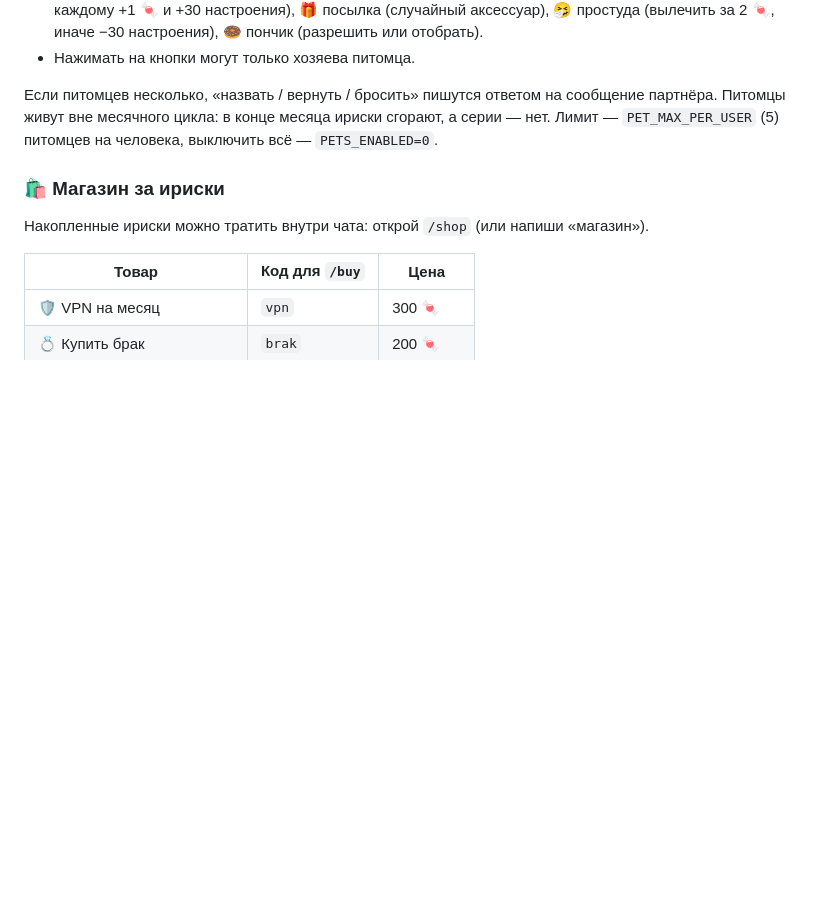
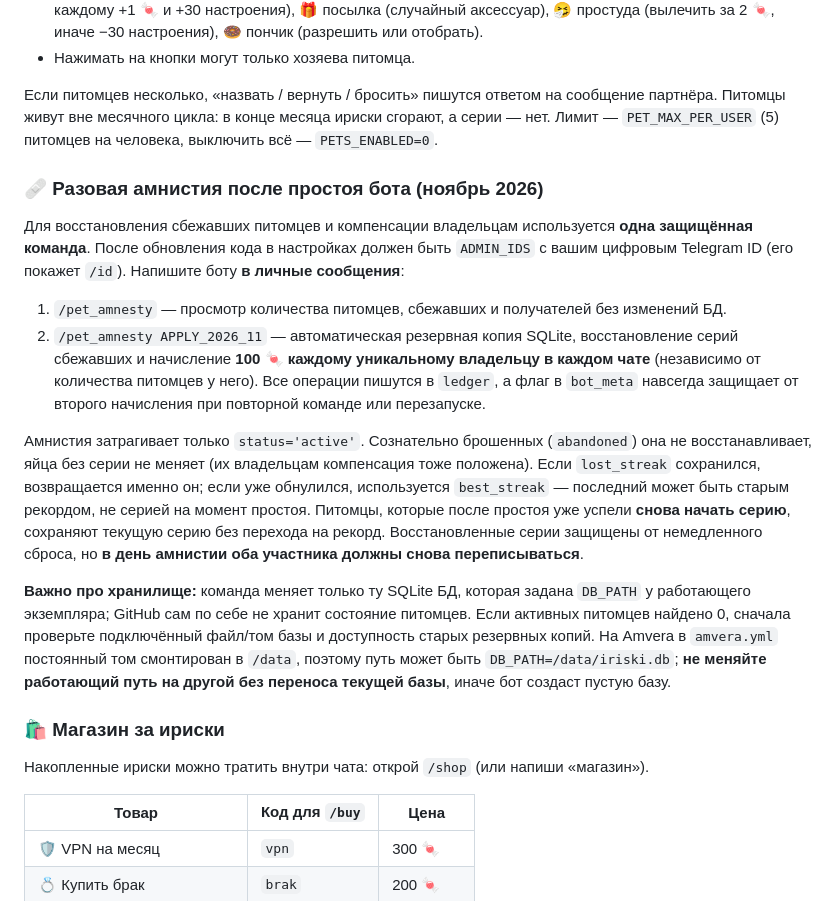
Before and after one commit to Kataev95/iriska-bot, a Markdown page: README.md, the part around the change. Rendered like a GitHub page; blank space fills up the shorter version.

Commit message:
Document one-time amnesty and persistent DB safety

```diff
--- a/README.md
+++ b/README.md
@@ -82,6 +82,37 @@
 - Нажимать на кнопки могут только хозяева питомца.
 
 Если питомцев несколько, «назвать / вернуть / бросить» пишутся ответом на сообщение партнёра. Питомцы живут вне месячного цикла: в конце месяца ириски сгорают, а серии — нет. Лимит — `PET_MAX_PER_USER` (5) питомцев на человека, выключить всё — `PETS_ENABLED=0`.
+
+### 🩹 Разовая амнистия после простоя бота (ноябрь 2026)
+
+Для восстановления сбежавших питомцев и компенсации владельцам используется
+**одна защищённая команда**. После обновления кода в настройках должен быть
+`ADMIN_IDS` с вашим цифровым Telegram ID (его покажет `/id`).
+Напишите боту **в личные сообщения**:
+
+1. `/pet_amnesty` — просмотр количества питомцев, сбежавших и получателей без изменений БД.
+2. `/pet_amnesty APPLY_2026_11` — автоматическая резервная копия SQLite,
+   восстановление серий сбежавших и начисление **100 🍬 каждому уникальному
+   владельцу в каждом чате** (независимо от количества питомцев у него).
+   Все операции пишутся в `ledger`, а флаг в `bot_meta` навсегда защищает
+   от второго начисления при повторной команде или перезапуске.
+
+Амнистия затрагивает только `status='active'`. Сознательно брошенных
+(`abandoned`) она не восстанавливает, яйца без серии не меняет (их владельцам
+компенсация тоже положена). Если `lost_streak` сохранился, возвращается именно
+он; если уже обнулился, используется `best_streak` — последний может быть
+старым рекордом, не серией на момент простоя. Питомцы, которые после
+простоя уже успели **снова начать серию**, сохраняют текущую серию без
+перехода на рекорд. Восстановленные серии защищены от немедленного сброса,
+но **в день амнистии оба участника должны снова переписываться**.
+
+**Важно про хранилище:** команда меняет только ту SQLite БД, которая задана
+`DB_PATH` у работающего экземпляра; GitHub сам по себе не хранит состояние
+питомцев. Если активных питомцев найдено 0, сначала проверьте подключённый
+файл/том базы и доступность старых резервных копий. На Amvera в
+`amvera.yml` постоянный том смонтирован в `/data`, поэтому путь может
+быть `DB_PATH=/data/iriski.db`; **не меняйте работающий путь на другой
+без переноса текущей базы**, иначе бот создаст пустую базу.
 
 ### 🛍 Магазин за ириски
 
```
